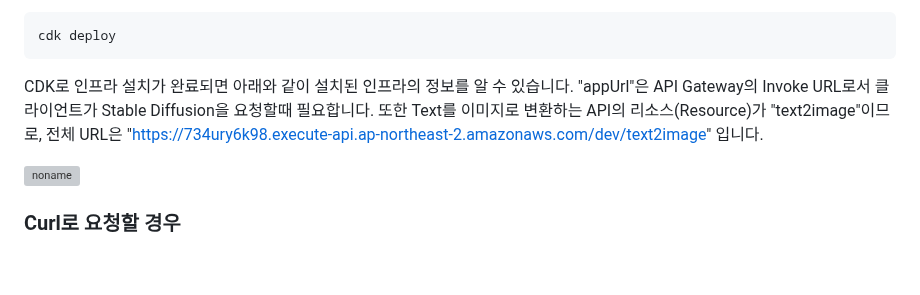
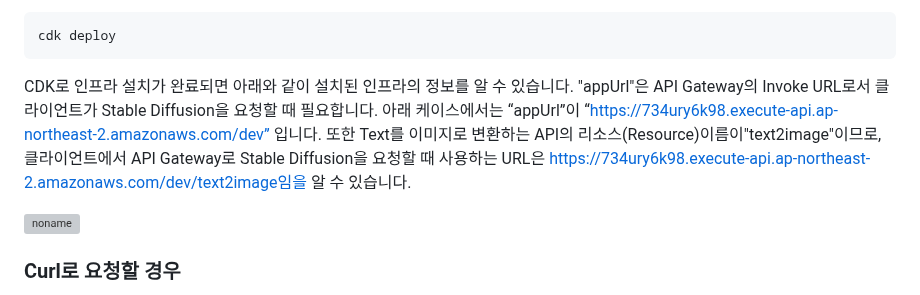
Before and after one commit to kyopark2014/stable-diffusion-api-server, a Markdown page: README.md, the part around the change. Drawn GitHub-style; blank space fills up the shorter version; grey boxes are pictures that could not be loaded.

````diff
--- a/README.md
+++ b/README.md
@@ -156,7 +156,8 @@ cdk cdk-stable-diffusion && npm install -g aws-cdk-lib path
 cdk deploy
 ```
 
-CDK로 인프라 설치가 완료되면 아래와 같이 설치된 인프라의 정보를 알 수 있습니다. "appUrl"은 API Gateway의 Invoke URL로서 클라이언트가 Stable Diffusion을 요청할때 필요합니다. 또한 Text를 이미지로 변환하는 API의 리소스(Resource)가 "text2image"이므로, 전체 URL은 "https://734ury6k98.execute-api.ap-northeast-2.amazonaws.com/dev/text2image" 입니다.
+CDK로 인프라 설치가 완료되면 아래와 같이 설치된 인프라의 정보를 알 수 있습니다. "appUrl"은 API Gateway의 Invoke URL로서 클라이언트가 Stable Diffusion을 요청할 때 필요합니다. 아래 케이스에서는 “appUrl”이 “https://734ury6k98.execute-api.ap-northeast-2.amazonaws.com/dev” 입니다. 또한 Text를 이미지로 변환하는 API의 리소스(Resource)이름이"text2image"이므로, 클라이언트에서 API Gateway로 Stable Diffusion을 요청할 때 사용하는 URL은 https://734ury6k98.execute-api.ap-northeast-2.amazonaws.com/dev/text2image임을 알 수 있습니다.
+
 
 ![noname](https://user-images.githubusercontent.com/52392004/217409596-04cdd2bd-1825-4aa4-b08f-7b747c48ff3e.png)
 
````
